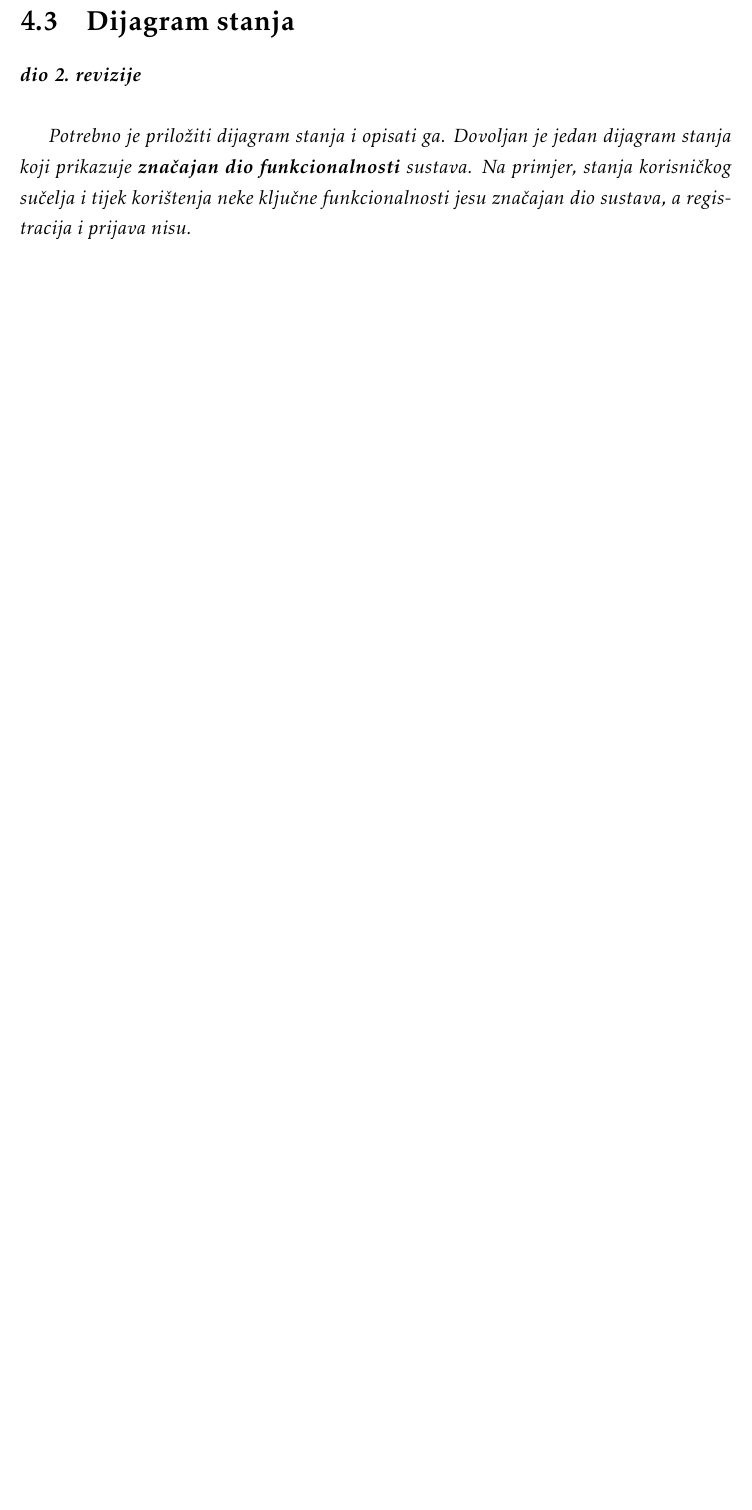
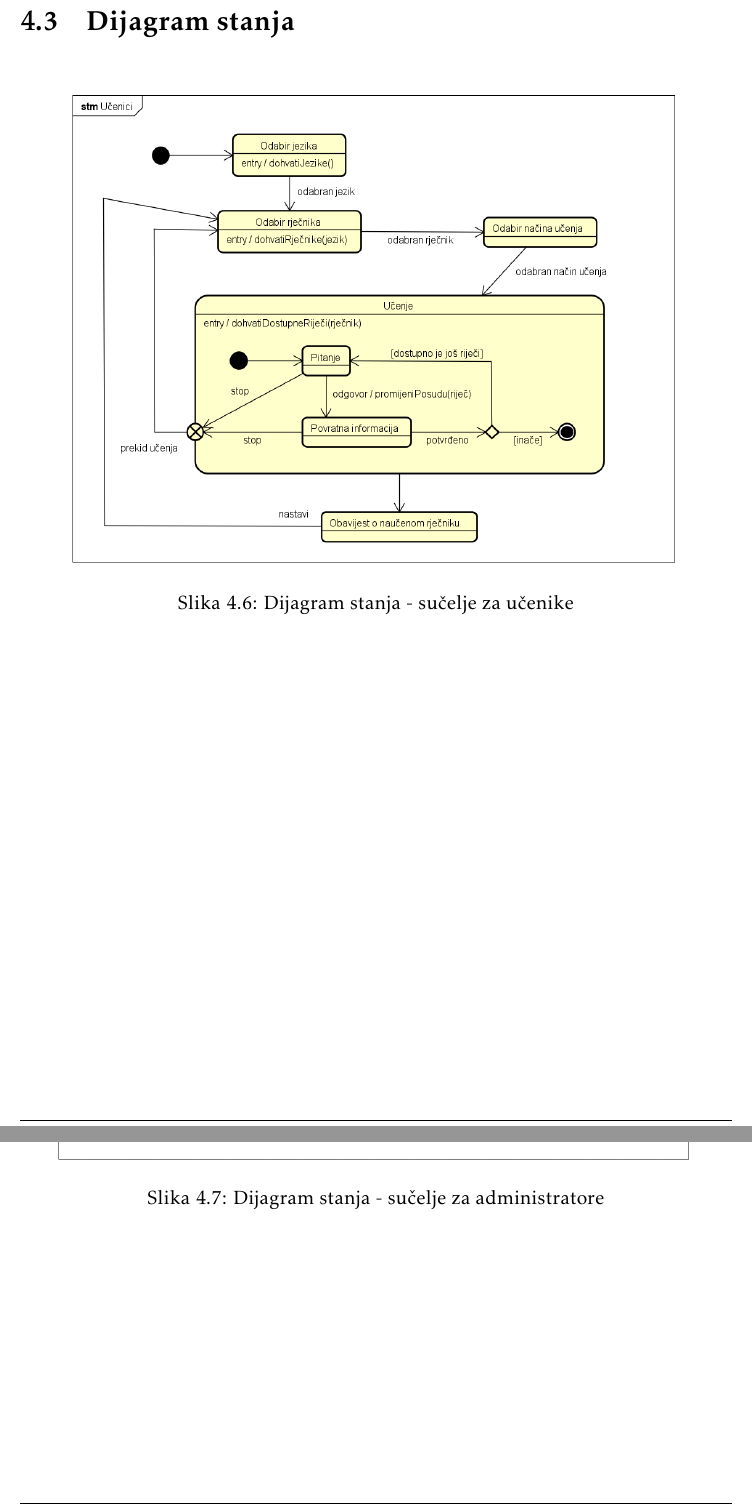
Before and after one commit to DujeStolfa/olimplusplus, a LaTeX document (dokumentacija/PROGI_ProjektnaDokumentacija.tex, which reads dokumentacija/Arhitektura.tex): part of page 44 of 57 before the commit and two parts of pages 44 and 45 of 58 after it, the two joined at a grey line, cut so that both start at the same text, the shorter picture padded with empty space. Compiled offline with pdfLaTeX.

Commit message:
Dodao dijagrame stanja i aktivnosti

```diff
--- a/dokumentacija/Arhitektura.tex
+++ b/dokumentacija/Arhitektura.tex
@@ -326,9 +326,19 @@ Za potrebu generičkih funkcionalnosti (Slika \ref{fig:class-front-implemented})
 		\section{Dijagram stanja}
 
 
-			\textbf{\textit{dio 2. revizije}}\\
+\begin{figure}[htp]
+	\includegraphics[scale=0.5]{dijagrami/state_ucenici.png}
+	\centering
+	\caption{Dijagram stanja - sučelje za učenike}
+	\label{fig:state-ucenici}
+\end{figure}
 
-			\textit{Potrebno je priložiti dijagram stanja i opisati ga. Dovoljan je jedan dijagram stanja koji prikazuje \textbf{značajan dio funkcionalnosti} sustava. Na primjer, stanja korisničkog sučelja i tijek korištenja neke ključne funkcionalnosti jesu značajan dio sustava, a registracija i prijava nisu. }
+\begin{figure}[htp]
+	\includegraphics[scale=0.4]{dijagrami/state_administratori.png}
+	\centering
+	\caption{Dijagram stanja - sučelje za administratore}
+	\label{fig:state-admin}
+\end{figure}
 
 
 			\eject
```
Also changed, not shown: dokumentacija/dijagrami/aktivnosti.png (added), dokumentacija/dijagrami/state_administratori.png (added), dokumentacija/dijagrami/state_ucenici.png (added), dokumentacija/Arhitektura.tex (8 more changed lines).
